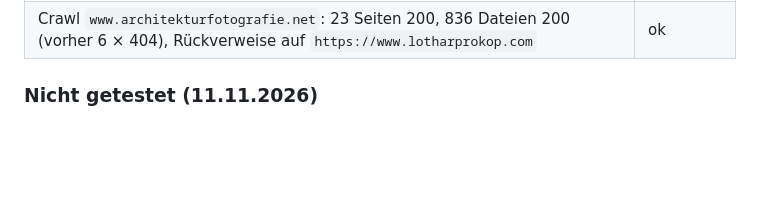
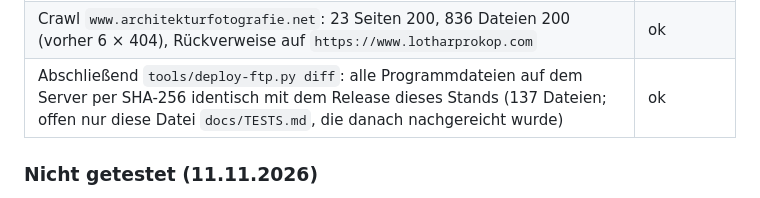
Before and after one commit to reichiClaw/lotharprokop.com, a Markdown page: docs/TESTS.md, the part around the change. Rendered like a GitHub page; blank space fills up the shorter version.

Commit message:
Dokumentation: Abgleich des Servers mit dem Release per SHA-256
Co-authored-by: reichiClaw <reichiClaw@users.noreply.github.com>

```diff
--- a/docs/TESTS.md
+++ b/docs/TESTS.md
@@ -474,6 +474,7 @@ Nach ausdrücklicher Freigabe. Vorher verglich `tools/deploy-ftp.py diff` den Se
 | `check.php`, `/admin/setup`, `config/config.php`, `storage/…` weiterhin 404 | ok |
 | Crawl `www.lotharprokop.com` nach der Änderung von `base_url`: 76 Seiten 200; 3943 Dateien (jetzt einschließlich der `og:image`-Adressen) – 3900 × 200, 43 × 301 vom früheren WordPress-Server (DNS-Übergang), alle 43 direkt am neuen Server nachgeprüft: 200; alle 72 Sitemap-Einträge, Canonical, `og:url`, `og:image` auf `https://www.lotharprokop.com`; keine Adresse mit `lothar.drve.at` mehr | ok |
 | Crawl `www.architekturfotografie.net`: 23 Seiten 200, 836 Dateien 200 (vorher 6 × 404), Rückverweise auf `https://www.lotharprokop.com` | ok |
+| Abschließend `tools/deploy-ftp.py diff`: alle Programmdateien auf dem Server per SHA-256 identisch mit dem Release dieses Stands (137 Dateien; offen nur diese Datei `docs/TESTS.md`, die danach nachgereicht wurde) | ok |
 
 ### Nicht getestet (11.11.2026)
 
```
